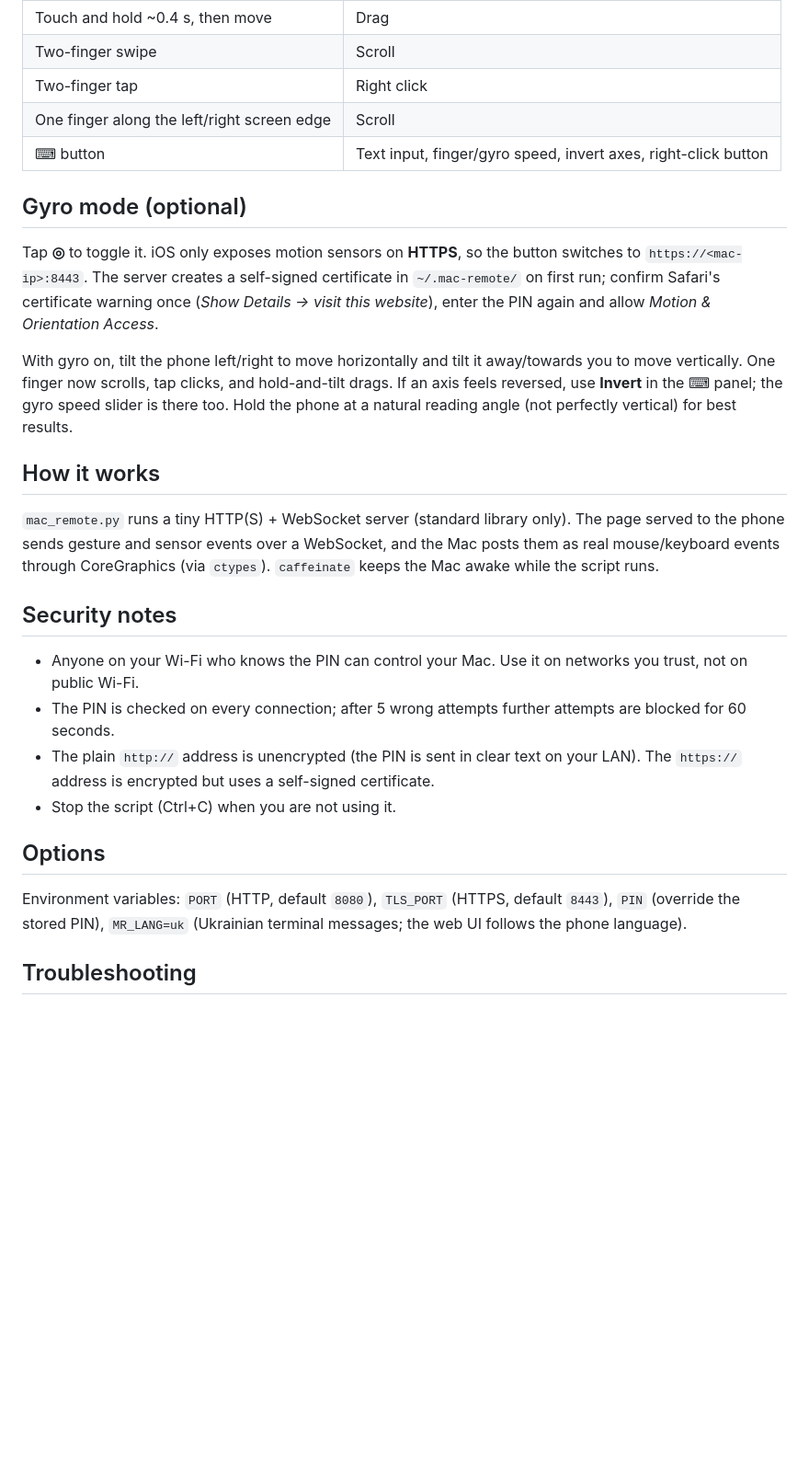
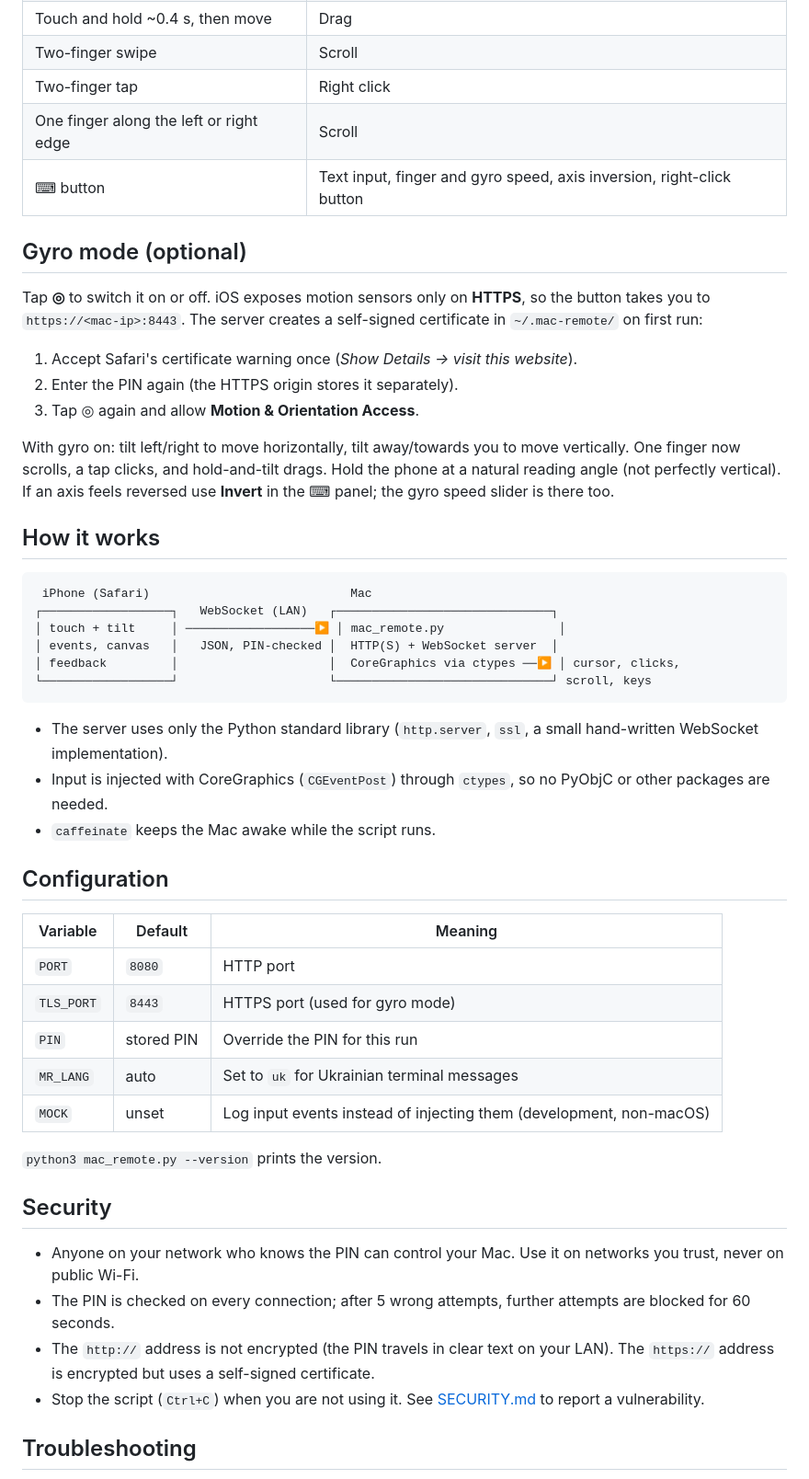
Before and after one commit to Wombaflow/mac-remote, a Markdown page: README.md, the part around one of its changes. Shown at 92% size. GitHub-like rendering; blank space fills up the shorter version.

````diff
--- a/README.md
+++ b/README.md
@@ -32,37 +59,56 @@ Tip: in Safari tap **Share → Add to Home Screen** to get a fullscreen app with
 | Touch and hold ~0.4 s, then move | Drag |
 | Two-finger swipe | Scroll |
 | Two-finger tap | Right click |
-| One finger along the left/right screen edge | Scroll |
-| ⌨︎ button | Text input, finger/gyro speed, invert axes, right-click button |
+| One finger along the left or right edge | Scroll |
+| ⌨︎ button | Text input, finger and gyro speed, axis inversion, right-click button |
 
 ## Gyro mode (optional)
 
-Tap **◎** to toggle it. iOS only exposes motion sensors on **HTTPS**, so the button switches to `https://<mac-ip>:8443`.
-The server creates a self-signed certificate in `~/.mac-remote/` on first run; confirm Safari's certificate warning once
-(*Show Details → visit this website*), enter the PIN again and allow *Motion & Orientation Access*.
+Tap **◎** to switch it on or off. iOS exposes motion sensors only on **HTTPS**, so the button takes you to
+`https://<mac-ip>:8443`. The server creates a self-signed certificate in `~/.mac-remote/` on first run:
 
-With gyro on, tilt the phone left/right to move horizontally and tilt it away/towards you to move vertically.
-One finger now scrolls, tap clicks, and hold-and-tilt drags. If an axis feels reversed, use **Invert** in the ⌨︎ panel;
-the gyro speed slider is there too. Hold the phone at a natural reading angle (not perfectly vertical) for best results.
+1. Accept Safari's certificate warning once (*Show Details → visit this website*).
+2. Enter the PIN again (the HTTPS origin stores it separately).
+3. Tap ◎ again and allow **Motion & Orientation Access**.
+
+With gyro on: tilt left/right to move horizontally, tilt away/towards you to move vertically. One finger now scrolls,
+a tap clicks, and hold-and-tilt drags. Hold the phone at a natural reading angle (not perfectly vertical).
+If an axis feels reversed use **Invert** in the ⌨︎ panel; the gyro speed slider is there too.
 
 ## How it works
 
-`mac_remote.py` runs a tiny HTTP(S) + WebSocket server (standard library only). The page served to the phone sends
-gesture and sensor events over a WebSocket, and the Mac posts them as real mouse/keyboard events through
-CoreGraphics (via `ctypes`). `caffeinate` keeps the Mac awake while the script runs.
+```
+ iPhone (Safari)                            Mac
+┌──────────────────┐   WebSocket (LAN)   ┌──────────────────────────────┐
+│ touch + tilt     │ ──────────────────▶ │ mac_remote.py                │
+│ events, canvas   │   JSON, PIN-checked │  HTTP(S) + WebSocket server  │
+│ feedback         │                     │  CoreGraphics via ctypes ──▶ │ cursor, clicks,
+└──────────────────┘                     └──────────────────────────────┘ scroll, keys
+```
 
-## Security notes
+- The server uses only the Python standard library (`http.server`, `ssl`, a small hand-written WebSocket implementation).
+- Input is injected with CoreGraphics (`CGEventPost`) through `ctypes`, so no PyObjC or other packages are needed.
+- `caffeinate` keeps the Mac awake while the script runs.
 
-- Anyone on your Wi-Fi who knows the PIN can control your Mac. Use it on networks you trust, not on public Wi-Fi.
-- The PIN is checked on every connection; after 5 wrong attempts further attempts are blocked for 60 seconds.
-- The plain `http://` address is unencrypted (the PIN is sent in clear text on your LAN). The `https://` address is
-  encrypted but uses a self-signed certificate.
-- Stop the script (Ctrl+C) when you are not using it.
+## Configuration
 
-## Options
+| Variable | Default | Meaning |
+| --- | --- | --- |
+| `PORT` | `8080` | HTTP port |
+| `TLS_PORT` | `8443` | HTTPS port (used for gyro mode) |
+| `PIN` | stored PIN | Override the PIN for this run |
+| `MR_LANG` | auto | Set to `uk` for Ukrainian terminal messages |
+| `MOCK` | unset | Log input events instead of injecting them (development, non-macOS) |
 
-Environment variables: `PORT` (HTTP, default `8080`), `TLS_PORT` (HTTPS, default `8443`), `PIN` (override the stored PIN),
-`MR_LANG=uk` (Ukrainian terminal messages; the web UI follows the phone language).
+`python3 mac_remote.py --version` prints the version.
+
+## Security
+
+- Anyone on your network who knows the PIN can control your Mac. Use it on networks you trust, never on public Wi-Fi.
+- The PIN is checked on every connection; after 5 wrong attempts, further attempts are blocked for 60 seconds.
+- The `http://` address is not encrypted (the PIN travels in clear text on your LAN). The `https://` address is encrypted but
+  uses a self-signed certificate.
+- Stop the script (`Ctrl+C`) when you are not using it. See [SECURITY.md](SECURITY.md) to report a vulnerability.
 
 ## Troubleshooting
 
````
Also changed, not shown: other parts of README.md (+59 -19 lines), .github/ISSUE_TEMPLATE/bug_report.md (added, +21 -0 lines), .github/ISSUE_TEMPLATE/feature_request.md (added, +13 -0 lines), .github/PULL_REQUEST_TEMPLATE.md (added, +10 -0 lines), CHANGELOG.md (added, +16 -0 lines), CONTRIBUTING.md (added, +30 -0 lines), SECURITY.md (added, +18 -0 lines), docs/img/drag.png (added), docs/img/hero.png (added), docs/img/scroll.png (added), docs/img/settings.png (added), docs/img/swipe.png (added), 4 other files.
